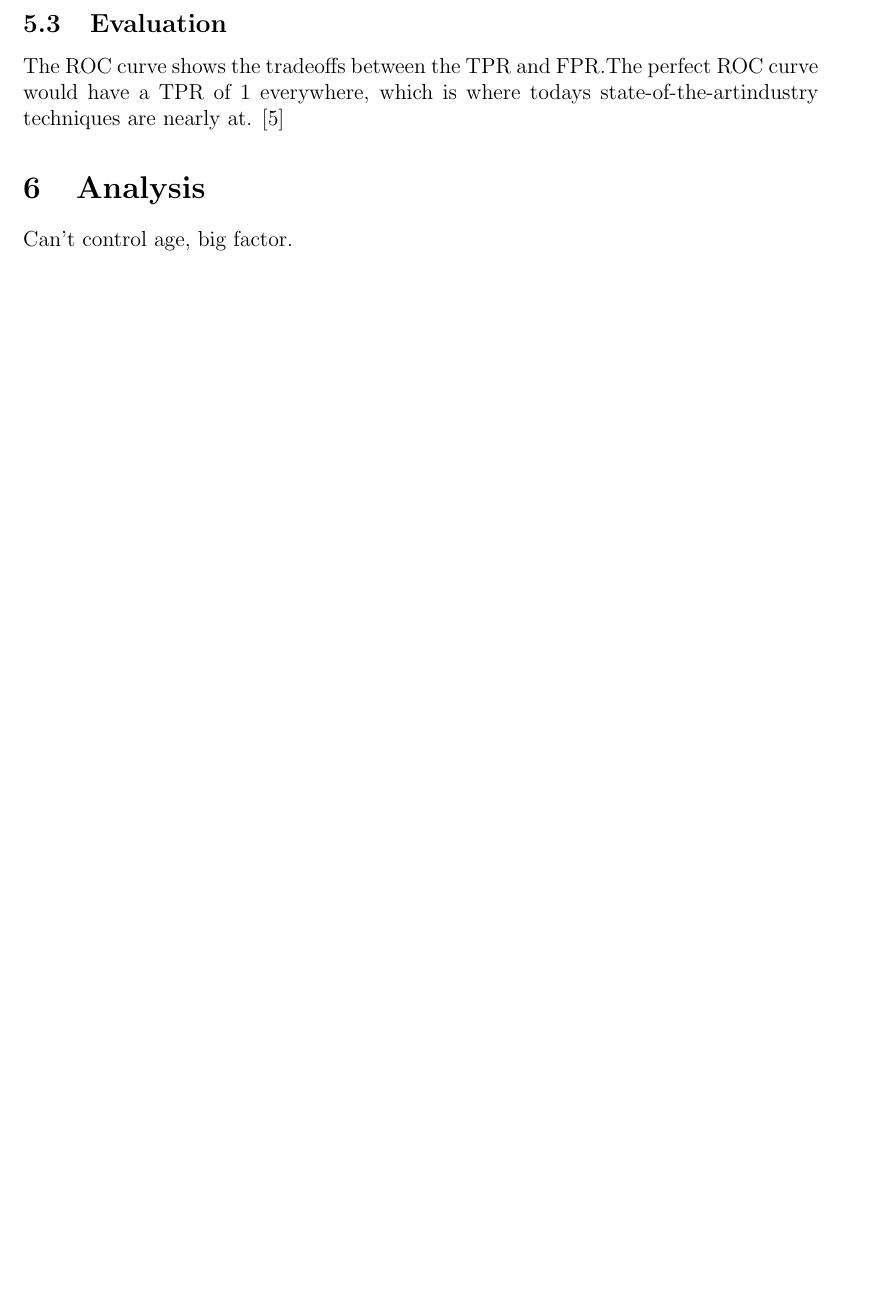
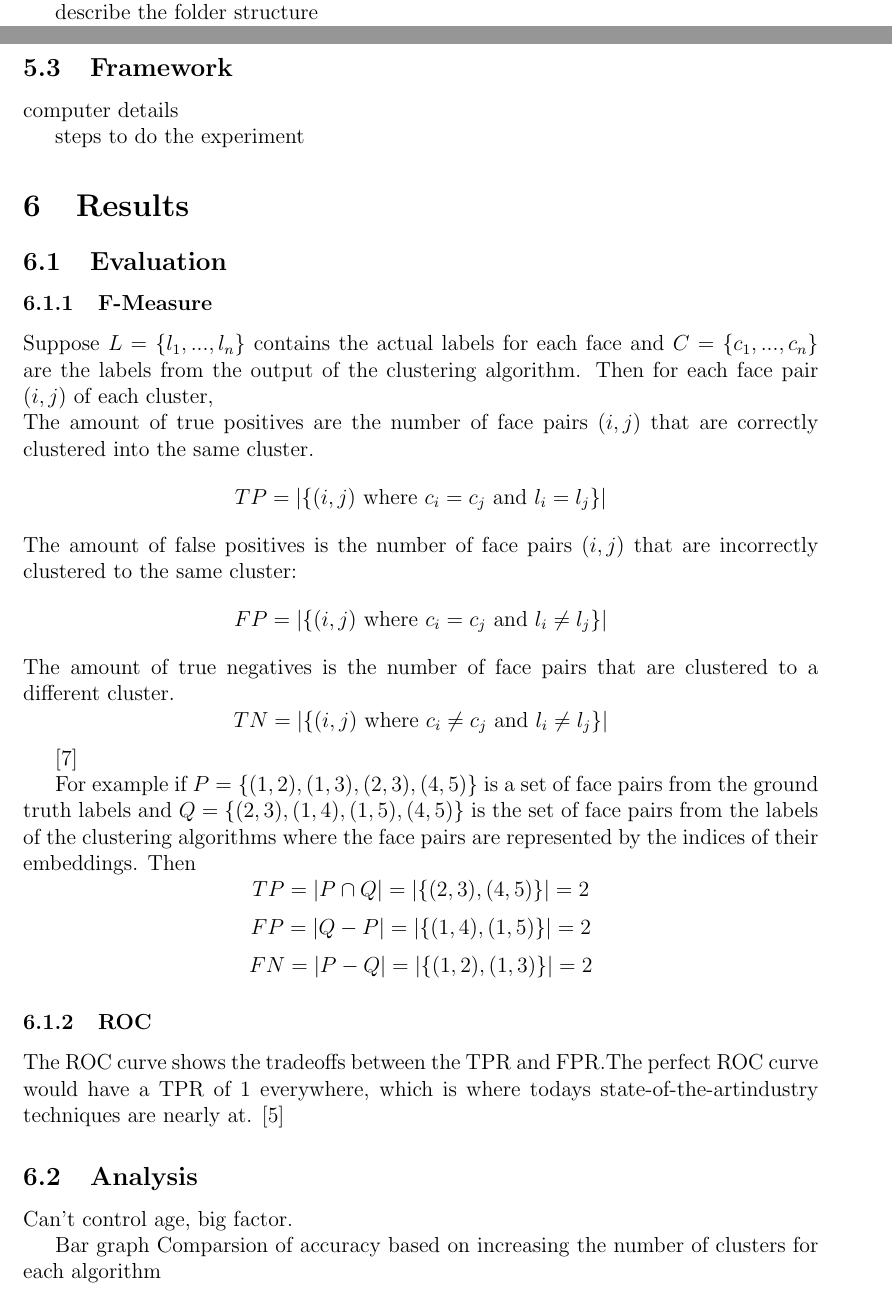
Before and after one commit to yuanbit/Master_Project, a LaTeX document (Report/report.tex): part of page 14 of 16 before the commit and two parts of pages 13 and 14 of 17 after it, the two joined at a grey line, cut at the place of the change, the shorter picture padded with empty space. Compiled offline with pdfLaTeX.

Commit message:
updated report

```diff
--- a/Report/report.tex
+++ b/Report/report.tex
@@ -371,13 +371,42 @@ This dataset consists of $4,593$ unique images of 11 different categories of pro
 \subsection{Set-Up}
 We know the number of clusters, so we can focus on parametric clustering methods.
 
+describe the folder structure
+
+\subsection{Framework}
+
+computer details
+
+steps to do the experiment
+
+\section{Results}
+
 \subsection{Evaluation}
+
+\subsubsection{F-Measure}
+
+Suppose $L = \{l_{1},...,l_{n}\}$ contains the actual labels for each face and $C = \{c_{1},...,c_{n}\}$ are the labels from the output of the clustering algorithm. Then for each face pair $(i, j)$ of each cluster, \\
+The amount of true positives are the number of face pairs $(i, j)$ that are correctly clustered into the same cluster. $$TP = | \{(i, j) \ \textrm{where} \ c_{i} = c_{j} \ \textrm{and} \ l_{i} = l_{j}\}|$$
+The amount of false positives is the number of face pairs $(i, j)$ that are incorrectly clustered to the same cluster: $$FP = | \{(i, j) \ \textrm{where} \ c_{i} = c_{j} \ \textrm{and} \ l_{i} \neq l_{j}\}|$$
+The amount of true negatives is the number of face pairs that are clustered to a different cluster. $$TN = | \{(i, j) \ \textrm{where} \ c_{i} \neq c_{j} \ \textrm{and} \ l_{i} \neq l_{j}\}|$$
+
+\cite{thesis}
+
+For example if $P = \{(1, 2), (1, 3), (2, 3), (4, 5)\}$ is a set of face pairs from the ground truth labels and $Q = \{(2, 3), (1, 4), (1, 5), (4, 5)\}$ is the set of face pairs from the labels of the clustering algorithms where the face pairs are represented by the indices of their embeddings. Then
+$$TP = | P \cap Q | = |\{(2, 3), (4, 5)\}| = 2$$
+$$FP = |Q - P| = |\{(1, 4), (1, 5)\}| = 2$$
+$$FN = |P - Q| = |\{(1, 2), (1, 3)\}| = 2$$
+
+\subsubsection{ROC}
 
 The ROC curve shows the tradeoffs between the TPR and FPR.The perfect ROC curve would have a TPR of 1 everywhere, which is where todays state-of-the-artindustry techniques are nearly at. \cite{amos}
 
-\section{Analysis}
+
+\subsection{Analysis}
 
 Can't control age, big factor.
+
+Bar graph Comparsion of accuracy based on increasing the number of clusters for each algorithm
 
 \section{Conclusion}
 
```
Also changed, not shown: Report/mybib.bib (+7 -0 lines), Report/figures/ex3.png, Report/report.bbl, 5 other files.
